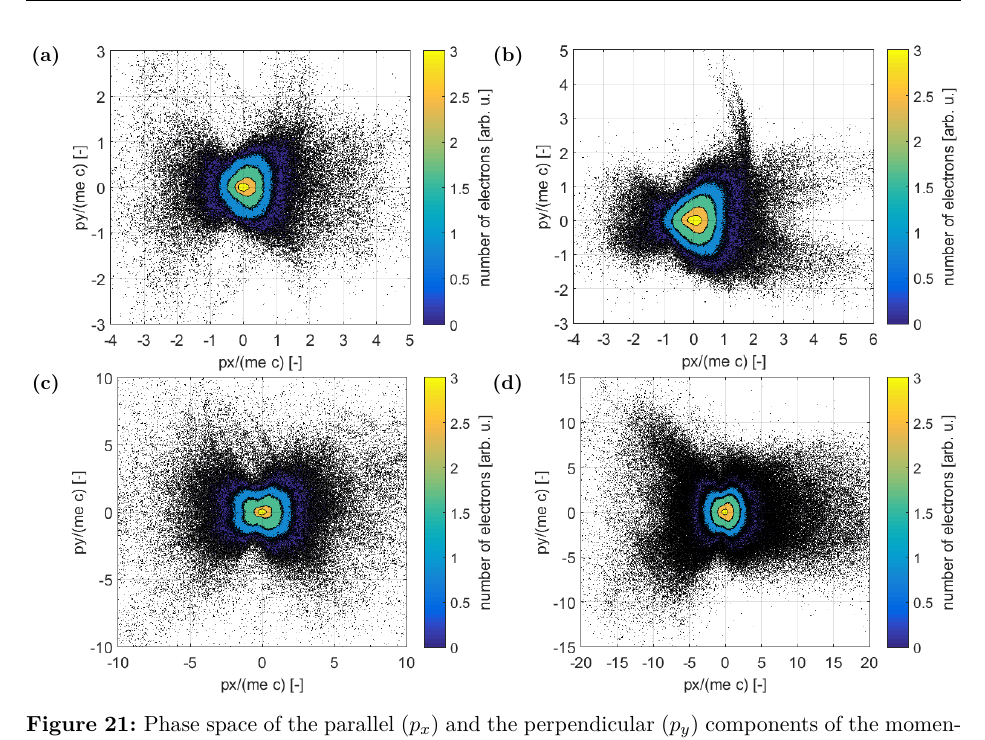
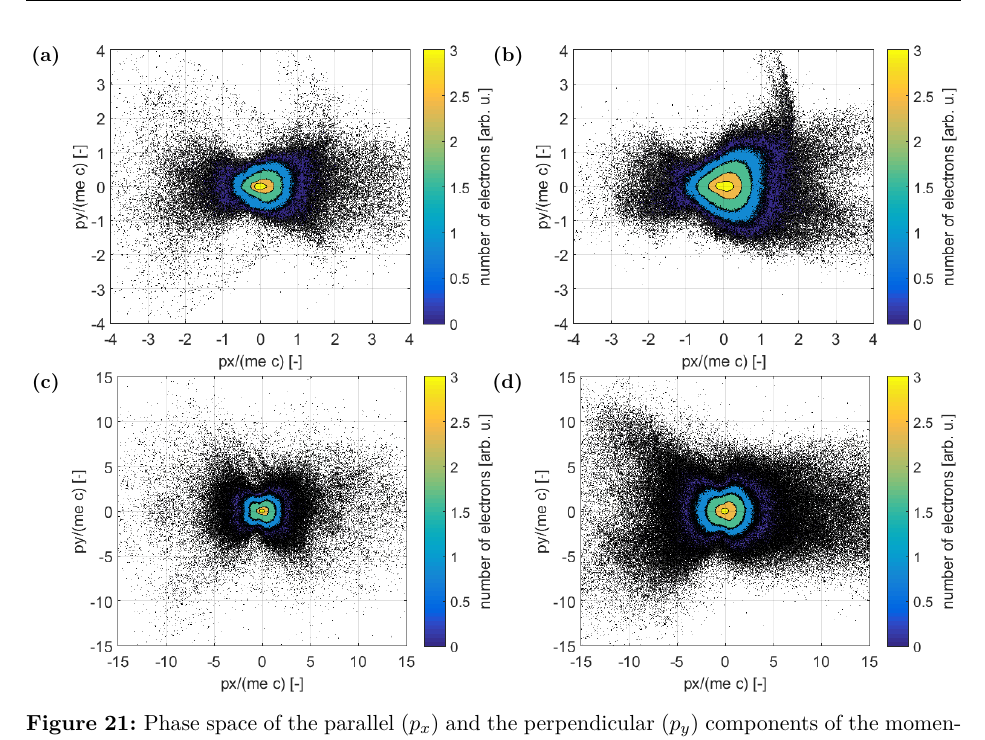
Before and after one commit to valenpe7/master_thesis, a LaTeX thesis (src/main.tex, which reads src/dat/5.2.tex): part of page 82 of 123, cut so that both start at the same text. Compiled offline with pdfLaTeX.

Commit message:
fig 21 fixed

```diff
--- a/src/dat/5.2.tex
+++ b/src/dat/5.2.tex
@@ -146,10 +146,10 @@ The perpendicular component of the current density at the time $ t = 100 \ \math
 \floatsetup[figure]{style=plain, subcapbesideposition=top}
 \begin{figure}[h!]
 	\centering
-	\sidesubfloat[]{{\includegraphics[width=0.45\linewidth]{./img/results/i1e20/05/px_py.png}}}
-	\sidesubfloat[]{{\includegraphics[width=0.45\linewidth]{./img/results/i1e20/2/px_py.png}}}\\
-	\sidesubfloat[]{{\includegraphics[width=0.45\linewidth]{./img/results/i1e21/05/px_py.png}}}
-	\sidesubfloat[]{{\includegraphics[width=0.45\linewidth]{./img/results/i1e21/2/px_py.png}}}
+	\sidesubfloat[]{{\includegraphics[width=0.45\linewidth]{./img/results/i1e20/05/px_py_final.png}}}
+	\sidesubfloat[]{{\includegraphics[width=0.45\linewidth]{./img/results/i1e20/2/px_py_final.png}}}\\
+	\sidesubfloat[]{{\includegraphics[width=0.45\linewidth]{./img/results/i1e21/05/px_py_final.png}}}
+	\sidesubfloat[]{{\includegraphics[width=0.45\linewidth]{./img/results/i1e21/2/px_py_final.png}}}
 	\caption{Phase space of the parallel ($ p_x $) and the perpendicular ($ p_y $) components of the momentum of all electrons in the simulation domain at the time $ t = 100 \ \mathrm{fs} $ for the case of simulations with the laser intensity $ I = 10^{20} \ \mathrm{W/cm^2} $ and with the beam waist \textbf{(a)} $ w_0 = 0.5 \ \mu\mathrm{m} $, \textbf{(b)} $ w_0 = 2.0 \ \mu\mathrm{m} $ and for the case of simulations with the laser intensity $ I = 10^{21} \ \mathrm{W/cm^2} $ and with the beam waist \textbf{(c)} $ w_0 = 0.5 \ \mu\mathrm{m} $, \textbf{(d)} $ w_0 = 2.0 \ \mu\mathrm{m} $. The color scales are logarithmic and the units are arbitrary, but the same for all sub-figures.}
 	\label{fig:12}
 \end{figure}
```
Also changed, not shown: src/img/results/i1e20/05/px_py_final.png (added), src/img/results/i1e20/05/px_py_jet.png (added), src/img/results/i1e20/2/px_py_final.png (added), src/img/results/i1e21/05/px_py_final.png (added), src/img/results/i1e21/2/px_py_final.png (added).
